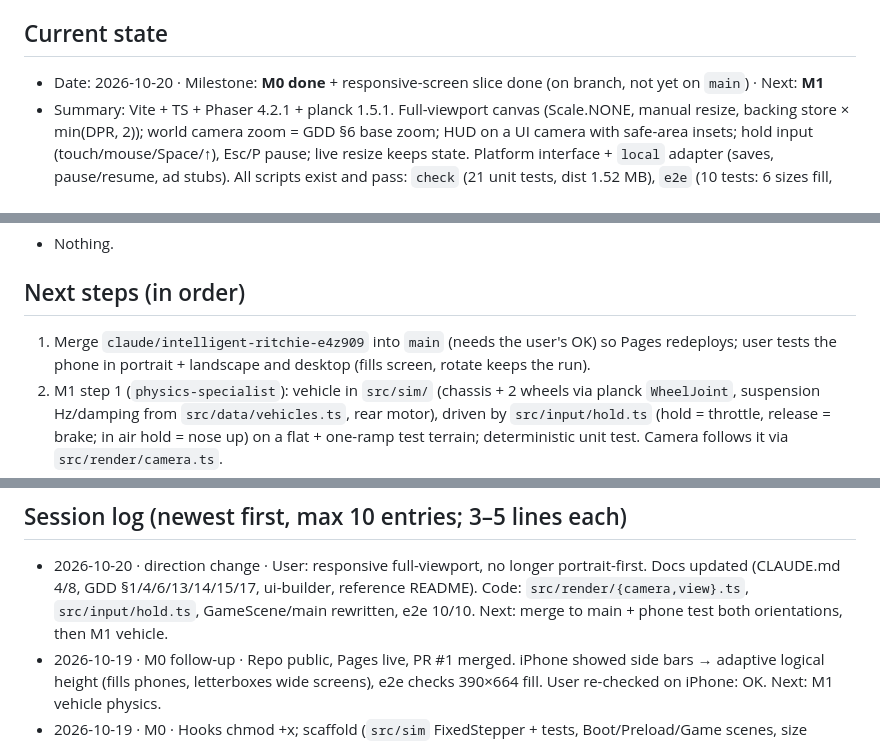
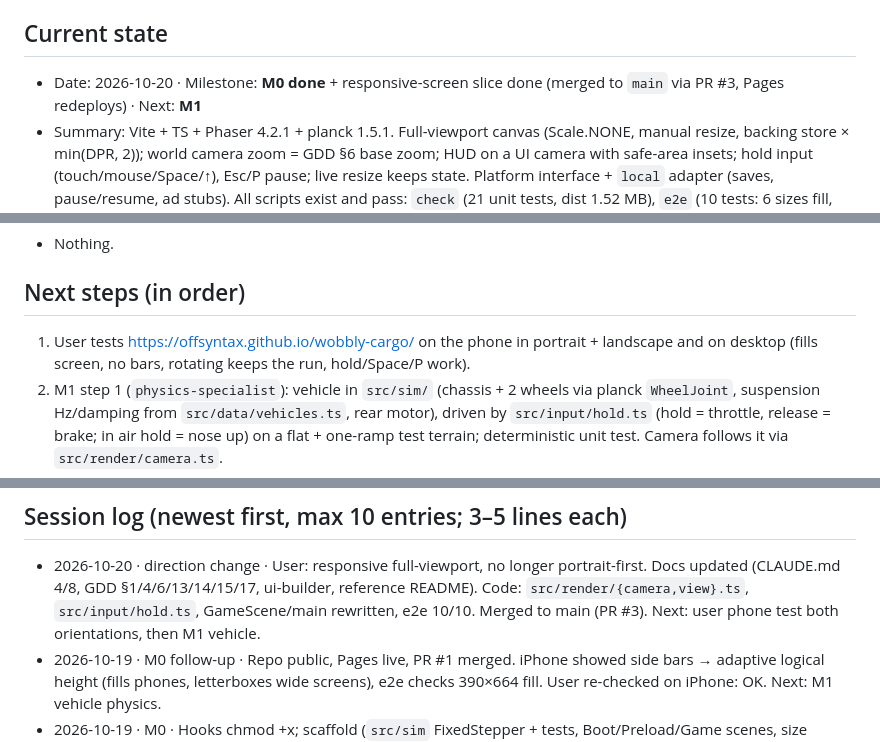
Before and after one commit to offsyntax/wobbly-cargo, a Markdown page: docs/HANDOFF.md, 3 parts joined by grey strips. Rendered like a GitHub page.

Commit message:
HANDOFF: responsive slice merged to main
Co-Authored-By: Claude Opus 5.5 <noreply@anthropic.com>
Claude-Session: https://claude.ai/code/session_01EtxShQFaFNxxP4FV4AGw8N

```diff
--- a/docs/HANDOFF.md
+++ b/docs/HANDOFF.md
@@ -5,7 +5,7 @@ Keep the top sections short and current (rewrite them; don't append). Only the S
 grows; keep the last 10 entries here and move older ones to `docs/handoff-archive.md`.
 
 ## Current state
-- Date: 2026-10-20 · Milestone: **M0 done** + responsive-screen slice done (on branch, not yet on `main`) ·
+- Date: 2026-10-20 · Milestone: **M0 done** + responsive-screen slice done (merged to `main` via PR #3, Pages redeploys) ·
   Next: **M1**
 - Summary: Vite + TS + Phaser 4.2.1 + planck 1.5.1. Full-viewport canvas (Scale.NONE, manual
   resize, backing store × min(DPR, 2)); world camera zoom = GDD §6 base zoom; HUD on a UI camera
@@ -22,8 +22,8 @@ grows; keep the last 10 entries here and move older ones to `docs/handoff-archiv
 - Nothing.
 
 ## Next steps (in order)
-1. Merge `claude/intelligent-ritchie-e4z909` into `main` (needs the user's OK) so Pages redeploys;
-   user tests the phone in portrait + landscape and desktop (fills screen, rotate keeps the run).
+1. User tests https://offsyntax.github.io/wobbly-cargo/ on the phone in portrait + landscape and on
+   desktop (fills screen, no bars, rotating keeps the run, hold/Space/P work).
 2. M1 step 1 (`physics-specialist`): vehicle in `src/sim/` (chassis + 2 wheels via planck
    `WheelJoint`, suspension Hz/damping from `src/data/vehicles.ts`, rear motor), driven by
    `src/input/hold.ts` (hold = throttle, release = brake; in air hold = nose up) on a flat +
@@ -90,7 +90,7 @@ grows; keep the last 10 entries here and move older ones to `docs/handoff-archiv
 - 2026-10-20 · direction change · User: responsive full-viewport, no longer portrait-first.
   Docs updated (CLAUDE.md 4/8, GDD §1/4/6/13/14/15/17, ui-builder, reference README). Code:
   `src/render/{camera,view}.ts`, `src/input/hold.ts`, GameScene/main rewritten, e2e 10/10.
-  Next: merge to main + phone test both orientations, then M1 vehicle.
+  Merged to main (PR #3). Next: user phone test both orientations, then M1 vehicle.
 - 2026-10-19 · M0 follow-up · Repo public, Pages live, PR #1 merged. iPhone showed side bars →
   adaptive logical height (fills phones, letterboxes wide screens), e2e checks 390×664 fill.
   User re-checked on iPhone: OK. Next: M1 vehicle physics.
```
